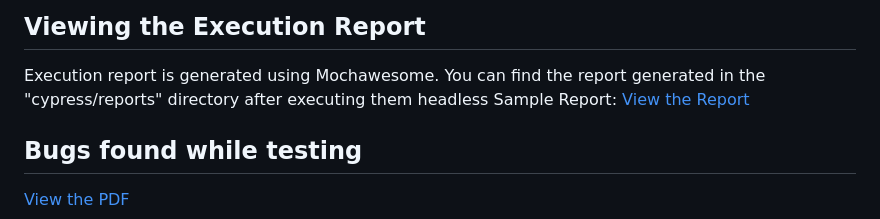
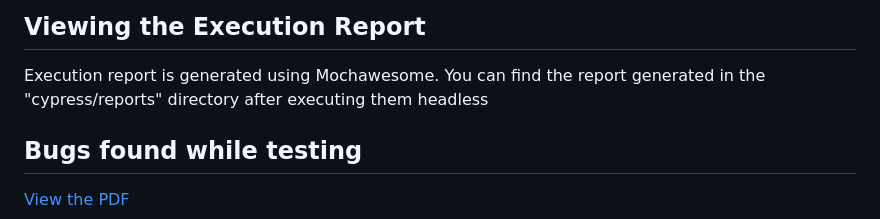
Before and after one commit to jarinmanuvel/technical-exercise, a Markdown page: README.md, the part around the change. Rendered like a GitHub page.

```diff
--- a/README.md
+++ b/README.md
@@ -101,7 +101,6 @@ Additional dependencies are listed in the `package.json` file.
 
 ## Viewing the Execution Report
 Execution report is generated using Mochawesome. You can find the report generated in the "cypress/reports" directory after executing them headless
-Sample Report: [View the Report](cypress/reports/index.html)
 
 ## Bugs found while testing
 [View the PDF](./cypress/downloads/Bugs%20From%20Technical%20Exercise%20-%20Nesto.pdf)
```
